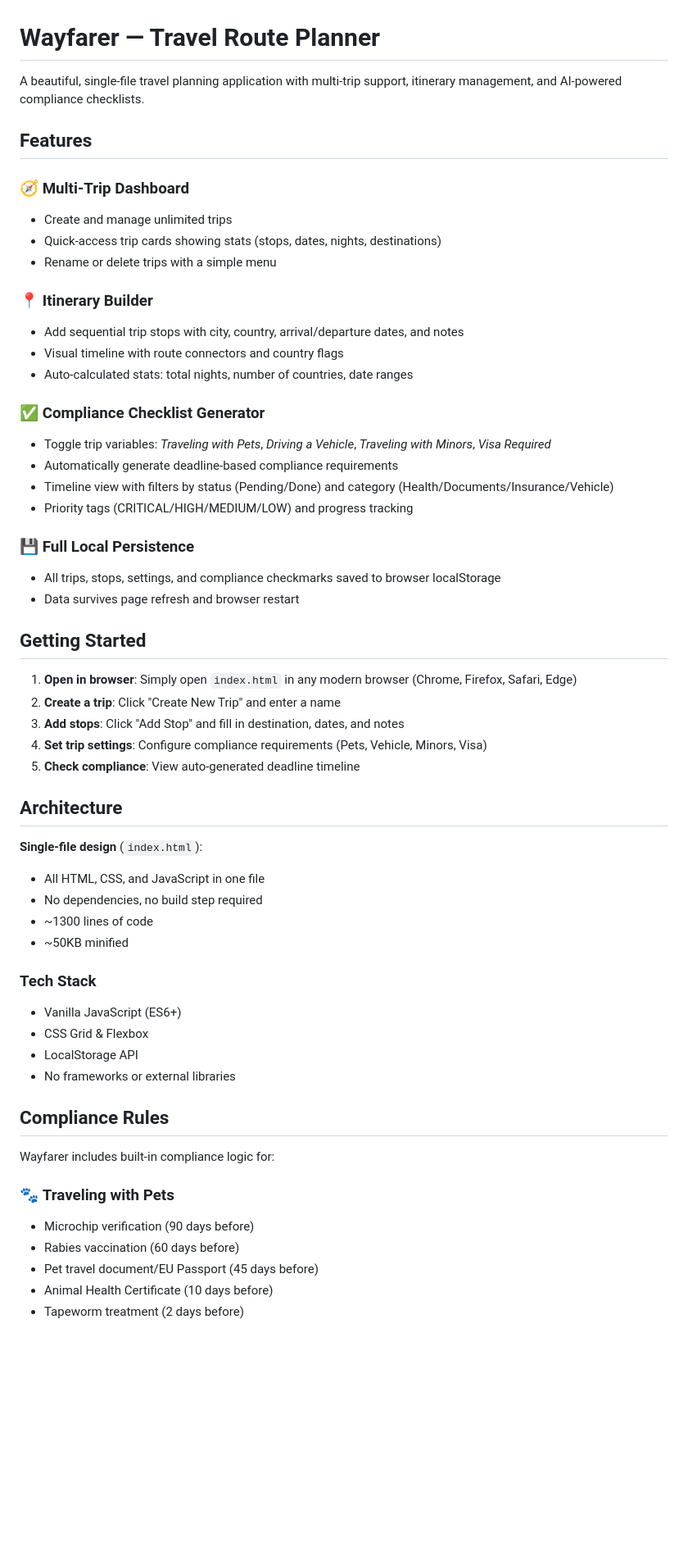
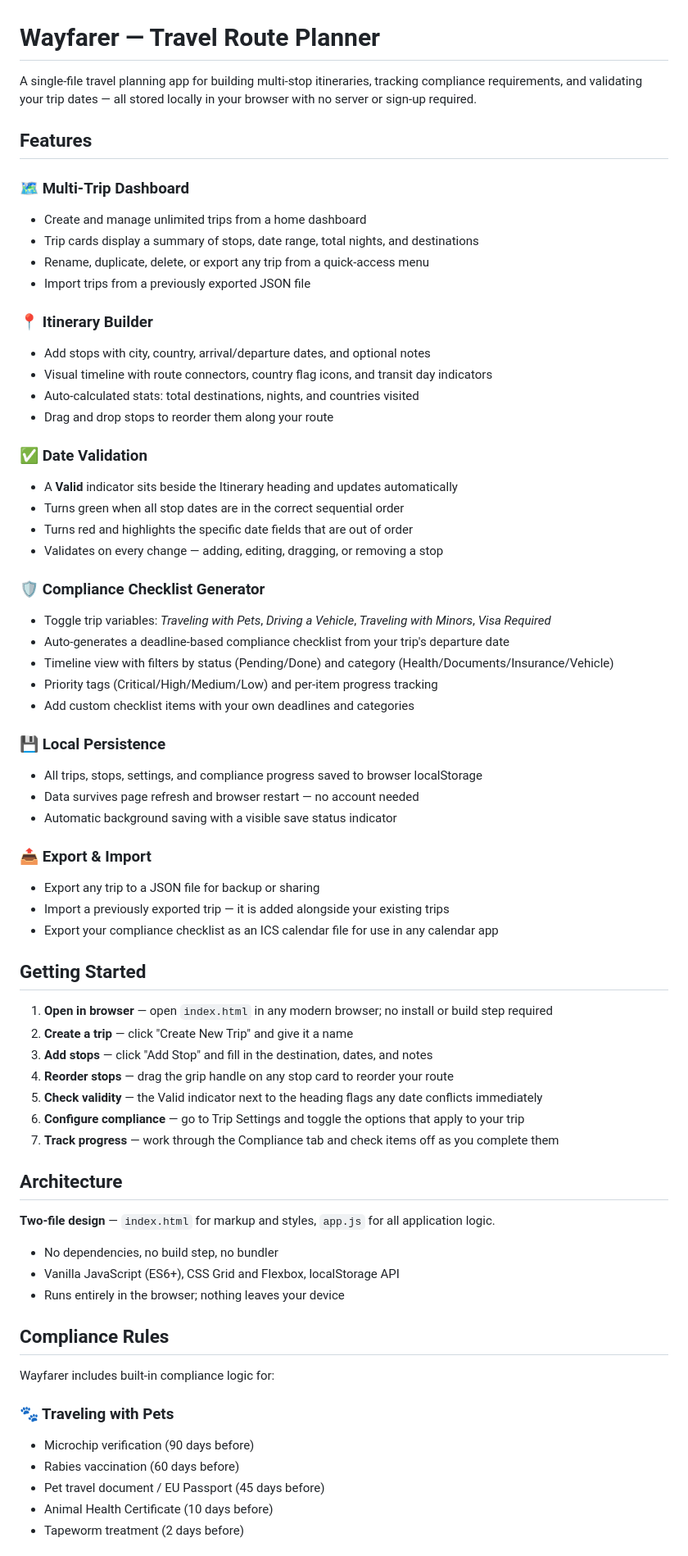
Before and after one commit to TomOdulate/wayfarer, a Markdown page: README.md, the part around one of its changes. Shown at 82% size. Drawn GitHub-style; blank space fills up the shorter version.

Commit message:
Update README to reflect current feature set
Co-Authored-By: Claude Sonnet 4.6 <noreply@anthropic.com>

```diff
--- a/README.md
+++ b/README.md
@@ -1,59 +1,70 @@
 # Wayfarer — Travel Route Planner
 
-A beautiful, single-file travel planning application with multi-trip support, itinerary management, and AI-powered compliance checklists.
+A single-file travel planning app for building multi-stop itineraries, tracking compliance requirements, and validating your trip dates — all stored locally in your browser with no server or sign-up required.
 
 ## Features
 
-### 🧭 **Multi-Trip Dashboard**
-- Create and manage unlimited trips
-- Quick-access trip cards showing stats (stops, dates, nights, destinations)
-- Rename or delete trips with a simple menu
+### 🗺️ Multi-Trip Dashboard
+- Create and manage unlimited trips from a home dashboard
+- Trip cards display a summary of stops, date range, total nights, and destinations
+- Rename, duplicate, delete, or export any trip from a quick-access menu
+- Import trips from a previously exported JSON file
 
-### 📍 **Itinerary Builder**
-- Add sequential trip stops with city, country, arrival/departure dates, and notes
-- Visual timeline with route connectors and country flags
-- Auto-calculated stats: total nights, number of countries, date ranges
+### 📍 Itinerary Builder
+- Add stops with city, country, arrival/departure dates, and optional notes
+- Visual timeline with route connectors, country flag icons, and transit day indicators
+- Auto-calculated stats: total destinations, nights, and countries visited
+- Drag and drop stops to reorder them along your route
 
-### ✅ **Compliance Checklist Generator**
+### ✅ Date Validation
+- A **Valid** indicator sits beside the Itinerary heading and updates automatically
+- Turns green when all stop dates are in the correct sequential order
+- Turns red and highlights the specific date fields that are out of order
+- Validates on every change — adding, editing, dragging, or removing a stop
+
+### 🛡️ Compliance Checklist Generator
 - Toggle trip variables: *Traveling with Pets*, *Driving a Vehicle*, *Traveling with Minors*, *Visa Required*
-- Automatically generate deadline-based compliance requirements
+- Auto-generates a deadline-based compliance checklist from your trip's departure date
 - Timeline view with filters by status (Pending/Done) and category (Health/Documents/Insurance/Vehicle)
-- Priority tags (CRITICAL/HIGH/MEDIUM/LOW) and progress tracking
+- Priority tags (Critical/High/Medium/Low) and per-item progress tracking
+- Add custom checklist items with your own deadlines and categories
 
-### 💾 **Full Local Persistence**
-- All trips, stops, settings, and compliance checkmarks saved to browser localStorage
-- Data survives page refresh and browser restart
+### 💾 Local Persistence
+- All trips, stops, settings, and compliance progress saved to browser localStorage
+- Data survives page refresh and browser restart — no account needed
+- Automatic background saving with a visible save status indicator
+
+### 📤 Export & Import
+- Export any trip to a JSON file for backup or sharing
+- Import a previously exported trip — it is added alongside your existing trips
+- Export your compliance checklist as an ICS calendar file for use in any calendar app
 
 ## Getting Started
 
-1. **Open in browser**: Simply open `index.html` in any modern browser (Chrome, Firefox, Safari, Edge)
-2. **Create a trip**: Click "Create New Trip" and enter a name
-3. **Add stops**: Click "Add Stop" and fill in destination, dates, and notes
-4. **Set trip settings**: Configure compliance requirements (Pets, Vehicle, Minors, Visa)
-5. **Check compliance**: View auto-generated deadline timeline
+1. **Open in browser** — open `index.html` in any modern browser; no install or build step required
+2. **Create a trip** — click "Create New Trip" and give it a name
+3. **Add stops** — click "Add Stop" and fill in the destination, dates, and notes
+4. **Reorder stops** — drag the grip handle on any stop card to reorder your route
+5. **Check validity** — the Valid indicator next to the heading flags any date conflicts immediately
+6. **Configure compliance** — go to Trip Settings and toggle the options that apply to your trip
+7. **Track progress** — work through the Compliance tab and check items off as you complete them
 
 ## Architecture
 
-**Single-file design** (`index.html`):
-- All HTML, CSS, and JavaScript in one file
-- No dependencies, no build step required
-- ~1300 lines of code
-- ~50KB minified
+**Two-file design** — `index.html` for markup and styles, `app.js` for all application logic.
 
-### Tech Stack
-- Vanilla JavaScript (ES6+)
-- CSS Grid & Flexbox
-- LocalStorage API
-- No frameworks or external libraries
+- No dependencies, no build step, no bundler
+- Vanilla JavaScript (ES6+), CSS Grid and Flexbox, localStorage API
+- Runs entirely in the browser; nothing leaves your device
 
 ## Compliance Rules
 
 Wayfarer includes built-in compliance logic for:
 
-### 🐾 **Traveling with Pets**
+### 🐾 Traveling with Pets
 - Microchip verification (90 days before)
 - Rabies vaccination (60 days before)
-- Pet travel document/EU Passport (45 days before)
+- Pet travel document / EU Passport (45 days before)
 - Animal Health Certificate (10 days before)
 - Tapeworm treatment (2 days before)
 
```
Also changed, not shown: other parts of README.md (+11 -40 lines).
